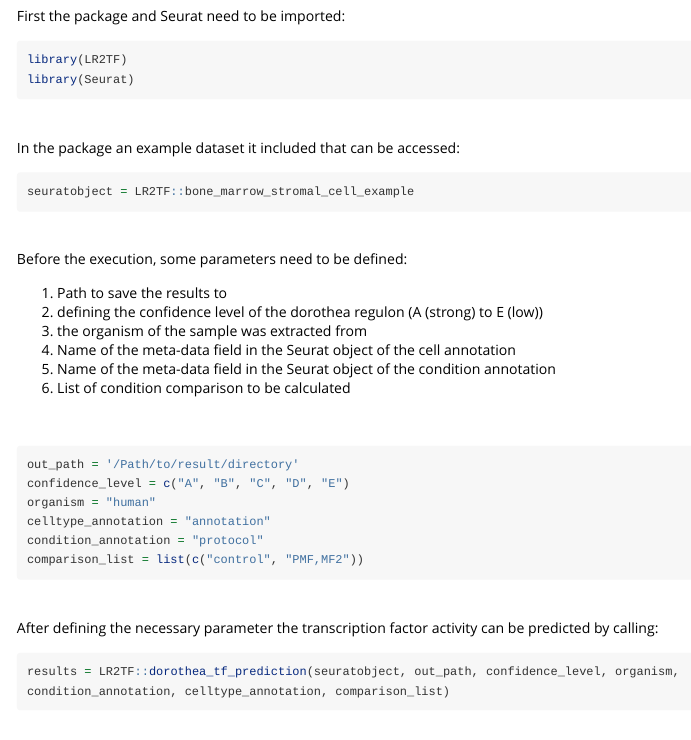
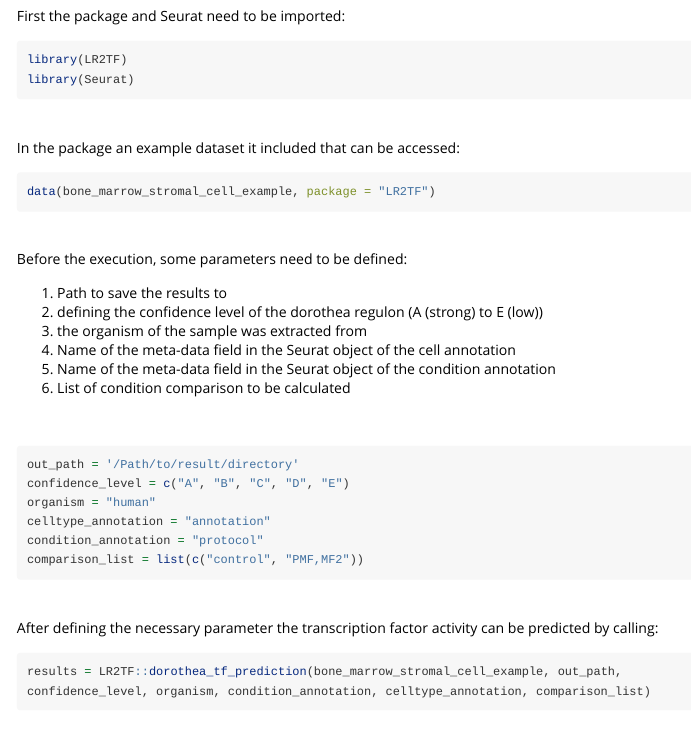
Before and after one commit to CostaLab/LR2TF, an R Markdown document (vignettes/LR2TF-Usage.Rmd): the page in a window 1100 px wide, from 520 px down. Rendered offline with R 4.5, knitr and Pandoc, with nearby package versions; long lines of code are wrapped.

Commit message:
adjusted data loading in the vignette

````diff
--- a/vignettes/LR2TF-Usage.Rmd
+++ b/vignettes/LR2TF-Usage.Rmd
@@ -45,7 +45,7 @@ In the package an example dataset it included that can be accessed:
 &nbsp;
 
 ```{r, include = TRUE, eval = FALSE}
-seuratobject = LR2TF::bone_marrow_stromal_cell_example
+data(bone_marrow_stromal_cell_example, package = "LR2TF")
 ```
 &nbsp;
 
@@ -75,7 +75,7 @@ After defining the necessary parameter the transcription factor activity can be
 &nbsp;
 
 ```{r, include = TRUE, eval = FALSE}
-results = LR2TF::dorothea_tf_prediction(seuratobject, out_path, confidence_level, organism, condition_annotation, celltype_annotation, comparison_list)
+results = LR2TF::dorothea_tf_prediction(bone_marrow_stromal_cell_example, out_path, confidence_level, organism, condition_annotation, celltype_annotation, comparison_list)
 ```
 &nbsp;
 
````
